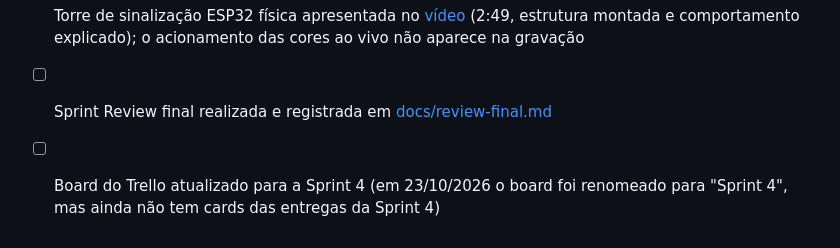
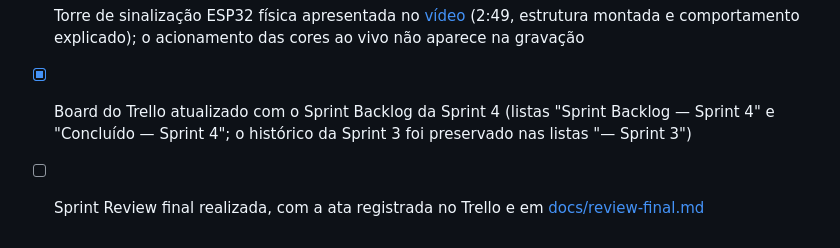
Before and after one commit to LMedeiros-Silva/metaindustria-seguranca-ia, a Markdown page: README.md, the part around the change. Rendered like a GitHub page.

Commit message:
docs: registra a atualização do board Trello com o Sprint Backlog da Sprint 4
O board agora separa as listas da Sprint 3 (preservadas) e da Sprint 4
(Sprint Backlog e Concluído). A ata da Review final continua pendente.

Co-Authored-By: Claude Opus 5.5 <noreply@anthropic.com>

```diff
--- a/README.md
+++ b/README.md
@@ -635,6 +635,6 @@ Marcado somente o que foi realizado e verificado nesta entrega.
   queda são apenas explicadas no vídeo, sem demonstração ao vivo
 - [x] Torre de sinalização ESP32 física apresentada no [vídeo](https://youtu.be/2VN0RzsWvMM) (2:49, estrutura montada e
   comportamento explicado); o acionamento das cores ao vivo não aparece na gravação
-- [ ] Sprint Review final realizada e registrada em [docs/review-final.md](docs/review-final.md)
-- [ ] Board do Trello atualizado para a Sprint 4 (em 23/10/2026 o board foi renomeado para "Sprint 4",
-  mas ainda não tem cards das entregas da Sprint 4)
+- [x] Board do Trello atualizado com o Sprint Backlog da Sprint 4 (listas "Sprint Backlog — Sprint 4" e
+  "Concluído — Sprint 4"; o histórico da Sprint 3 foi preservado nas listas "— Sprint 3")
+- [ ] Sprint Review final realizada, com a ata registrada no Trello e em [docs/review-final.md](docs/review-final.md)
```
